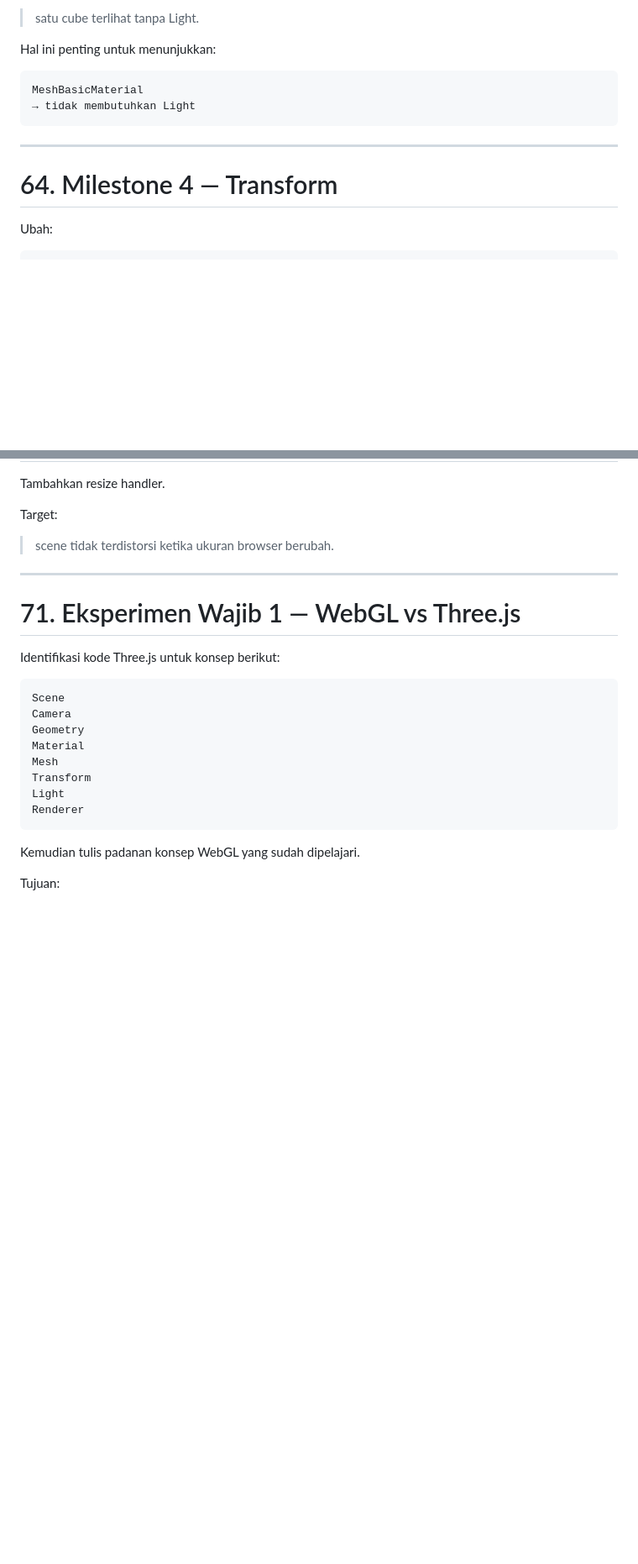
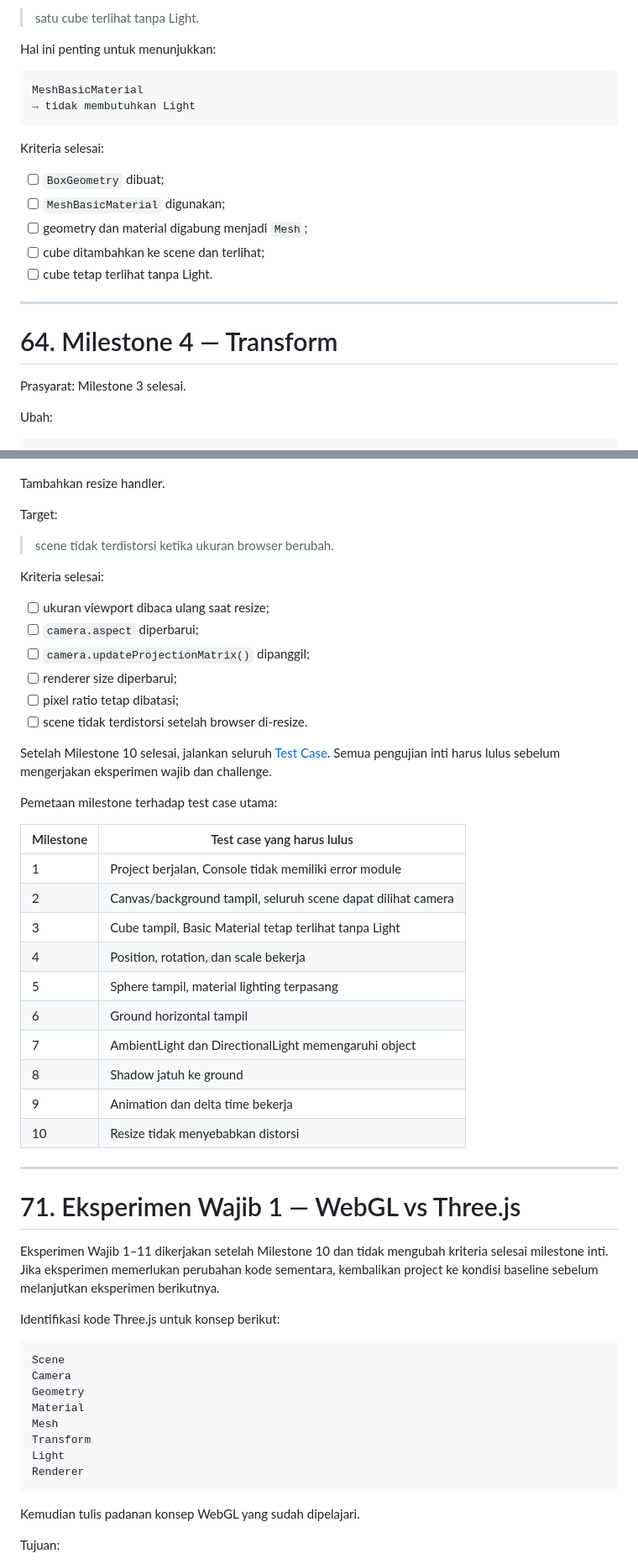
Before and after one commit to hisyamssyr/grafkom-three-js, a Markdown page: docs/modul-praktikum-grafika-komputer-pertemuan-6-introduction-to-threejs.md, 2 parts joined by grey strips. Shown at 84% size. GitHub-like rendering; blank space fills up the shorter version.

````diff
--- a/docs/modul-praktikum-grafika-komputer-pertemuan-6-introduction-to-threejs.md
+++ b/docs/modul-praktikum-grafika-komputer-pertemuan-6-introduction-to-threejs.md
@@ -2018,9 +2039,19 @@ MeshBasicMaterial
 → tidak membutuhkan Light
 ```
 
+Kriteria selesai:
+
+- [ ] `BoxGeometry` dibuat;
+- [ ] `MeshBasicMaterial` digunakan;
+- [ ] geometry dan material digabung menjadi `Mesh`;
+- [ ] cube ditambahkan ke scene dan terlihat;
+- [ ] cube tetap terlihat tanpa Light.
+
 ---
 
 # 64. Milestone 4 — Transform
+
+Prasyarat: Milestone 3 selesai.
 
 Ubah:
 
@@ -2149,9 +2242,37 @@ Target:
 
 > scene tidak terdistorsi ketika ukuran browser berubah.
 
+Kriteria selesai:
+
+- [ ] ukuran viewport dibaca ulang saat resize;
+- [ ] `camera.aspect` diperbarui;
+- [ ] `camera.updateProjectionMatrix()` dipanggil;
+- [ ] renderer size diperbarui;
+- [ ] pixel ratio tetap dibatasi;
+- [ ] scene tidak terdistorsi setelah browser di-resize.
+
+Setelah Milestone 10 selesai, jalankan seluruh [Test Case](#99-test-case). Semua pengujian inti harus lulus sebelum mengerjakan eksperimen wajib dan challenge.
+
+Pemetaan milestone terhadap test case utama:
+
+| Milestone | Test case yang harus lulus |
+|---|---|
+| 1 | Project berjalan, Console tidak memiliki error module |
+| 2 | Canvas/background tampil, seluruh scene dapat dilihat camera |
+| 3 | Cube tampil, Basic Material tetap terlihat tanpa Light |
+| 4 | Position, rotation, dan scale bekerja |
+| 5 | Sphere tampil, material lighting terpasang |
+| 6 | Ground horizontal tampil |
+| 7 | AmbientLight dan DirectionalLight memengaruhi object |
+| 8 | Shadow jatuh ke ground |
+| 9 | Animation dan delta time bekerja |
+| 10 | Resize tidak menyebabkan distorsi |
+
 ---
 
 # 71. Eksperimen Wajib 1 — WebGL vs Three.js
+
+Eksperimen Wajib 1–11 dikerjakan setelah Milestone 10 dan tidak mengubah kriteria selesai milestone inti. Jika eksperimen memerlukan perubahan kode sementara, kembalikan project ke kondisi baseline sebelum melanjutkan eksperimen berikutnya.
 
 Identifikasi kode Three.js untuk konsep berikut:
 
````
Also changed, not shown: other parts of docs/modul-praktikum-grafika-komputer-pertemuan-6-introduction-to-threejs.md (+91 -6 lines).
